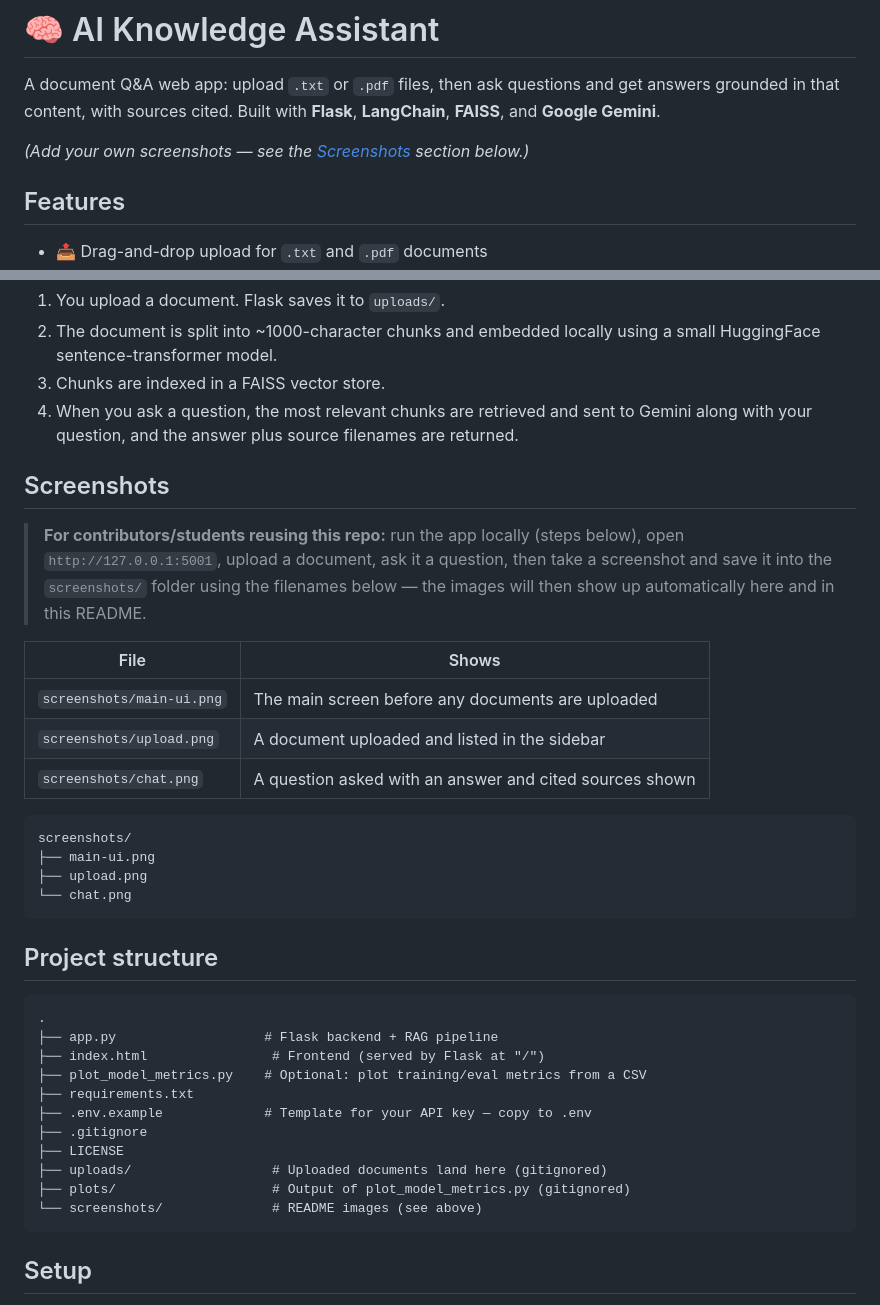
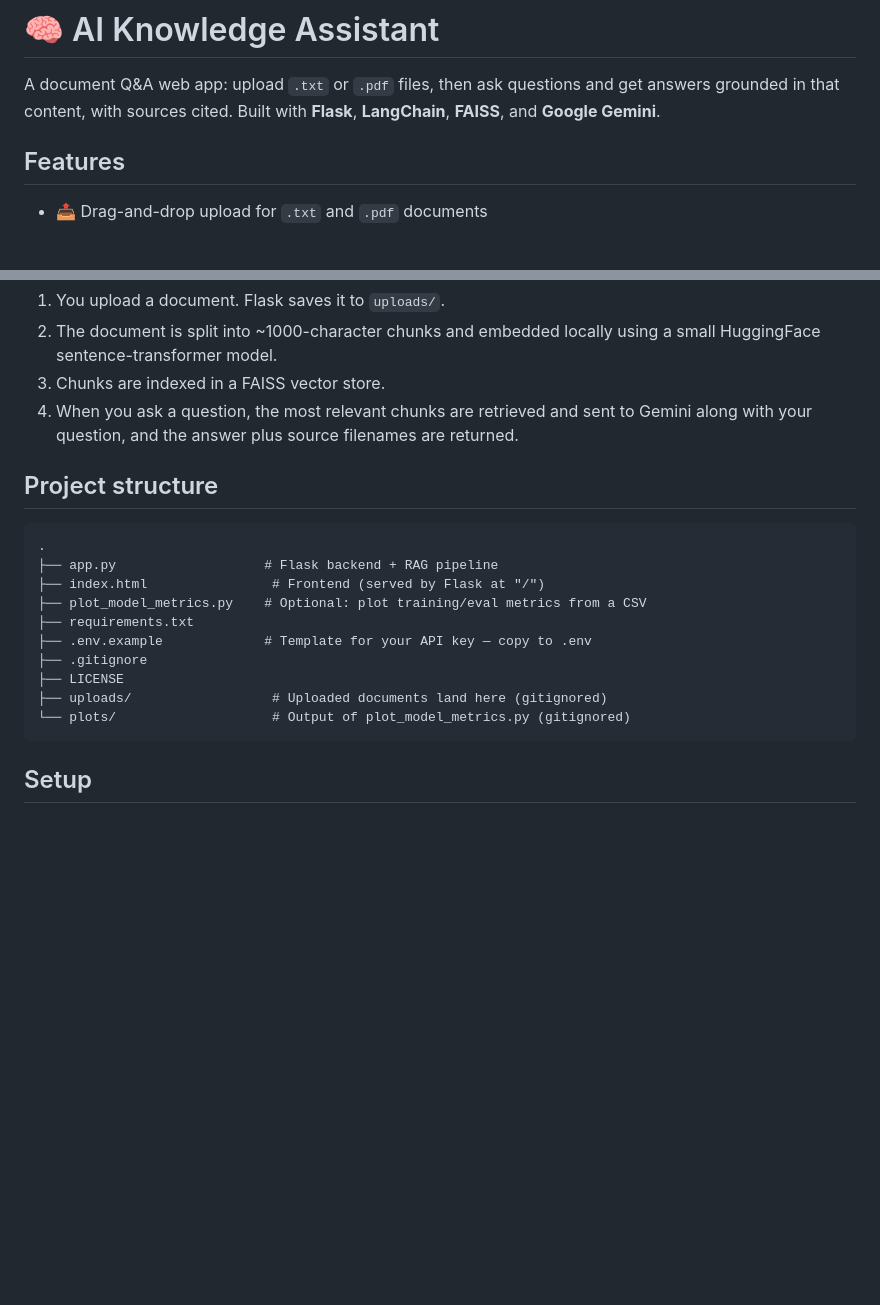
Before and after one commit to sharmeen-ai/Capstone_Project, a Markdown page: README.md, 2 parts joined by grey strips. Drawn GitHub-style; blank space fills up the shorter version.

````diff
--- a/README.md
+++ b/README.md
@@ -3,8 +3,6 @@
 A document Q&A web app: upload `.txt` or `.pdf` files, then ask questions and
 get answers grounded in that content, with sources cited. Built with **Flask**,
 **LangChain**, **FAISS**, and **Google Gemini**.
-
-*(Add your own screenshots — see the [Screenshots](#screenshots) section below.)*
 
 ## Features
 
@@ -37,27 +35,6 @@ get answers grounded in that content, with sources cited. Built with **Flask**,
    to Gemini along with your question, and the answer plus source filenames
    are returned.
 
-## Screenshots
-
-> **For contributors/students reusing this repo:** run the app locally
-> (steps below), open `http://127.0.0.1:5001`, upload a document, ask it a
-> question, then take a screenshot and save it into the `screenshots/`
-> folder using the filenames below — the images will then show up
-> automatically here and in this README.
-
-| File | Shows |
-|---|---|
-| `screenshots/main-ui.png` | The main screen before any documents are uploaded |
-| `screenshots/upload.png` | A document uploaded and listed in the sidebar |
-| `screenshots/chat.png` | A question asked with an answer and cited sources shown |
-
-```
-screenshots/
-├── main-ui.png
-├── upload.png
-└── chat.png
-```
-
 ## Project structure
 
 ```
@@ -70,8 +47,7 @@ screenshots/
 ├── .gitignore
 ├── LICENSE
 ├── uploads/                  # Uploaded documents land here (gitignored)
-├── plots/                    # Output of plot_model_metrics.py (gitignored)
-└── screenshots/              # README images (see above)
+└── plots/                    # Output of plot_model_metrics.py (gitignored)
 ```
 
 ## Setup
````
